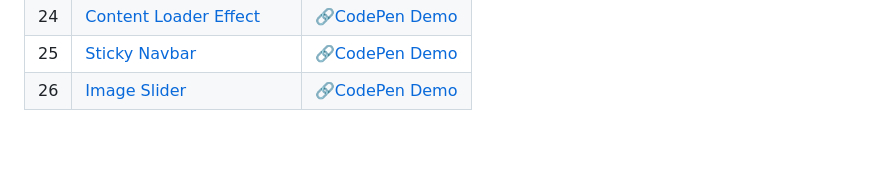
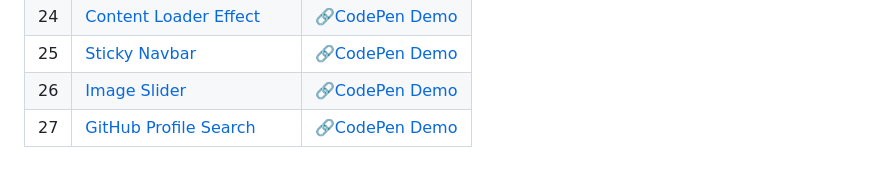
Before and after one commit to sidneyshafer/mini-web-projects, a Markdown page: README.md, the part around the change. GitHub-like rendering; blank space fills up the shorter version.

```diff
--- a/README.md
+++ b/README.md
@@ -29,3 +29,4 @@
 | 24 | [Content Loader Effect](24-content-loader) | 🔗[CodePen Demo](https://codepen.io/sidneyshafer/pen/wvZoRZy) |
 | 25 | [Sticky Navbar](25-sticky-navbar) | 🔗[CodePen Demo](https://codepen.io/sidneyshafer/pen/mdgOvbw) |
 | 26 | [Image Slider](26-image-slider) | 🔗[CodePen Demo](https://codepen.io/sidneyshafer/pen/dyLOaYO) |
+| 27 | [GitHub Profile Search](27-github-profile-search) | 🔗[CodePen Demo](https://codepen.io/sidneyshafer/pen/qBwRbOg) |
```
